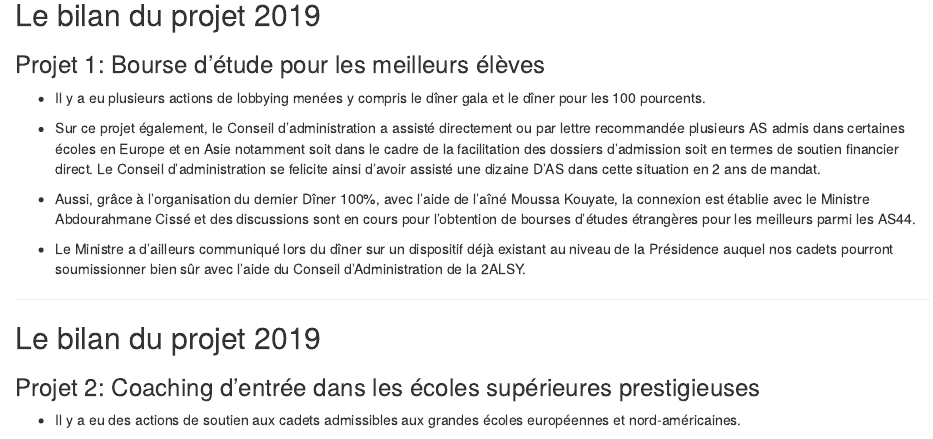
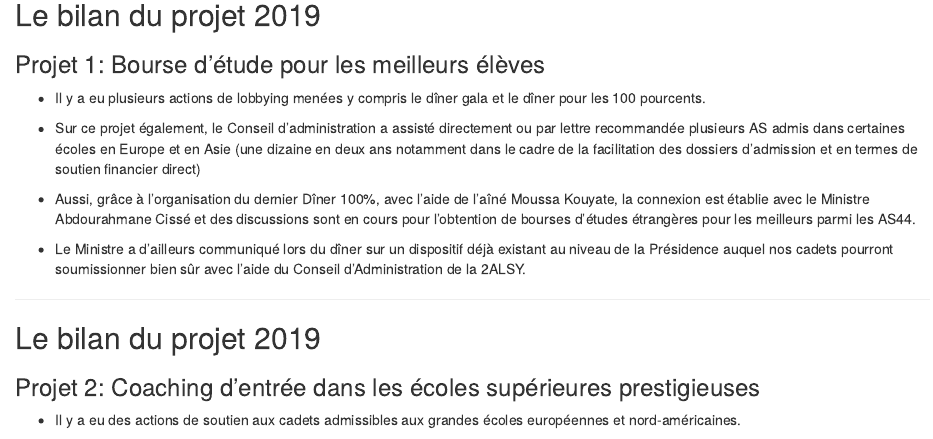
Before and after one commit to mikegitbub/2alsy, an R Markdown document (2alsy.Rmd): the page in a window 1100 px wide, from 270 px down. Rendered offline with R 4.5, knitr and Pandoc, with nearby package versions; some code elsewhere in the file could not run offline.

Commit message:
Update 2alsy.Rmd

```diff
--- a/2alsy.Rmd
+++ b/2alsy.Rmd
@@ -50,7 +50,7 @@ style_duo_accent(
 
 * Il y a eu plusieurs actions de lobbying menées y compris le dîner gala et le dîner pour les 100 pourcents.
 
-* Sur ce projet également, le Conseil d'administration a assisté directement ou par lettre recommandée plusieurs AS admis dans certaines écoles en Europe et en Asie notamment soit dans le cadre de la facilitation des dossiers d'admission soit en termes de soutien financier direct. Le Conseil d'administration se felicite ainsi d'avoir assisté une dizaine D'AS dans cette situation en 2 ans de mandat.
+* Sur ce projet également, le Conseil d'administration a assisté directement ou par lettre recommandée plusieurs AS admis dans certaines écoles en Europe et en Asie (une dizaine en deux ans notamment dans le cadre de la facilitation des dossiers d'admission et en termes de soutien financier direct)
 
 * Aussi, grâce à l'organisation du dernier Dîner 100%, avec l'aide de l'aîné Moussa Kouyate, la connexion est établie avec le Ministre Abdourahmane Cissé et des discussions sont en cours pour l'obtention de bourses d'études étrangères pour les meilleurs parmi les AS44.
 
```
